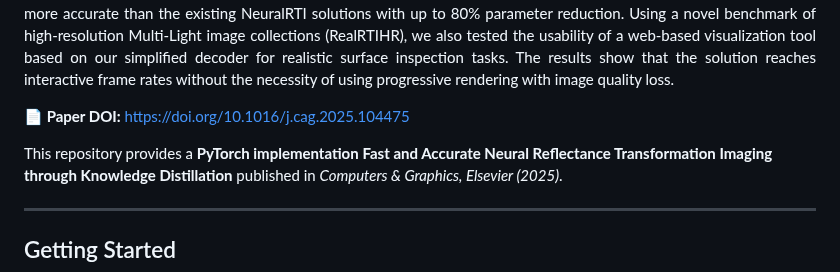
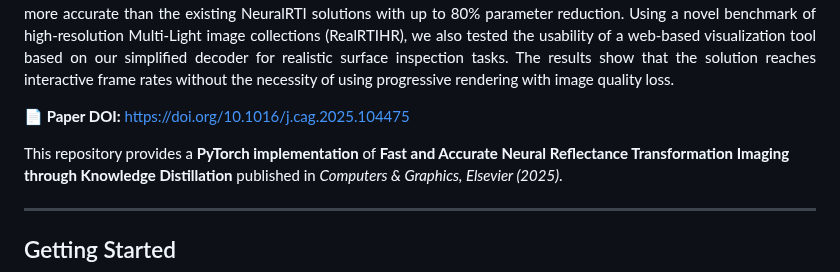
Before and after one commit to univr-GRAIL/Fast-and-accurate-neural-reflectance-transformation-imaging-through-knowledge-distillation, a Markdown page: README.md, the part around the change. Drawn GitHub-style.

```diff
--- a/README.md
+++ b/README.md
@@ -11,7 +11,7 @@ Reflectance Transformation Imaging (RTI) is very popular for its ability to visu
 
 **📄 Paper DOI:** [https://doi.org/10.1016/j.cag.2025.104475](https://doi.org/10.1016/j.cag.2025.104475)
 
-This repository provides a **PyTorch implementation**
+This repository provides a **PyTorch implementation** of
 **Fast and Accurate Neural Reflectance Transformation Imaging through Knowledge Distillation** published in _Computers & Graphics, Elsevier (2025)_.
 
 ---
```
